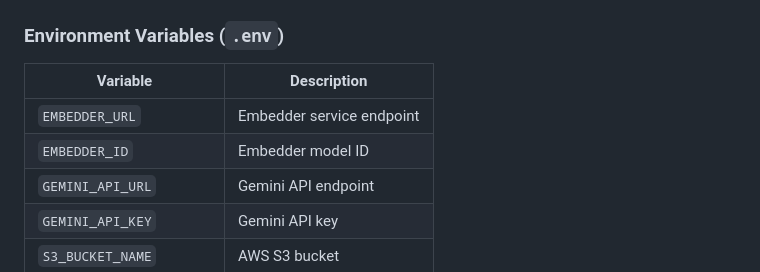
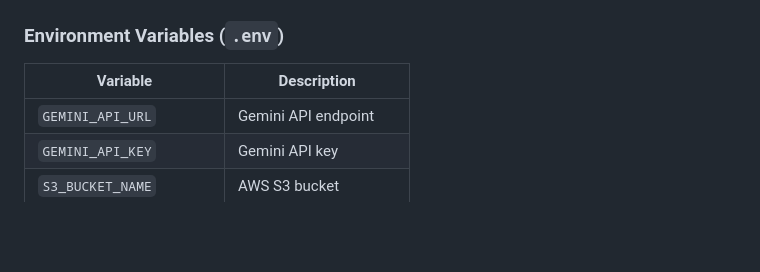
Before and after one commit to ostew5/mart-rest, a Markdown page: README.md, the part around the change. Rendered like a GitHub page; blank space fills up the shorter version.

```diff
--- a/README.md
+++ b/README.md
@@ -64,8 +64,6 @@ Built with **FastAPI**, **FAISS**, **S3 storage**, **Docker Model Runner**, and
 ### Environment Variables (`.env`)
 | Variable | Description |
 |----------|-------------|
-| `EMBEDDER_URL` | Embedder service endpoint |
-| `EMBEDDER_ID` | Embedder model ID |
 | `GEMINI_API_URL` | Gemini API endpoint |
 | `GEMINI_API_KEY` | Gemini API key |
 | `S3_BUCKET_NAME` | AWS S3 bucket |
```
